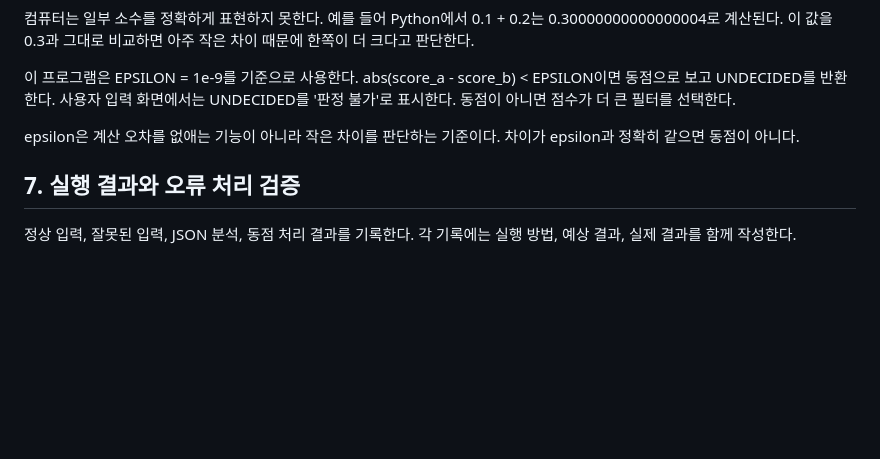
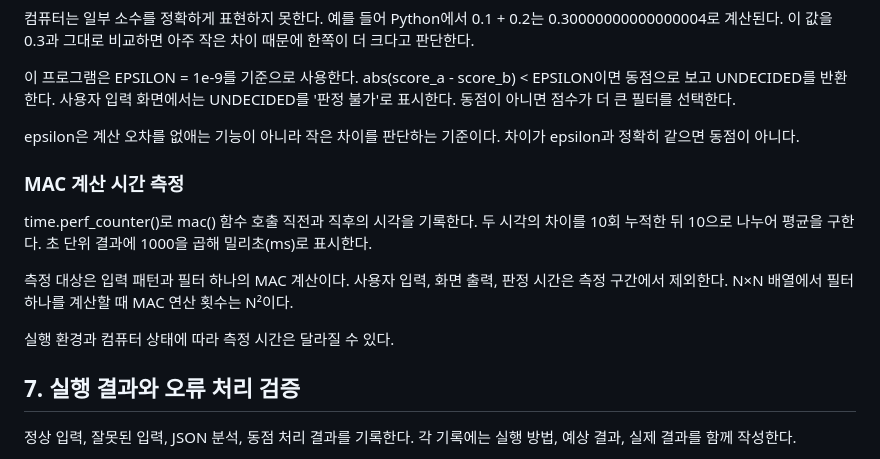
Before and after one commit to KMJ-lroise/Codyssey_03, a Markdown page: README.md, the part around one of its changes. Rendered like a GitHub page; blank space fills up the shorter version.

```diff
--- a/README.md
+++ b/README.md
@@ -125,6 +125,18 @@ abs(score_a - score_b) < EPSILON이면 동점으로 보고 UNDECIDED를 반환
 epsilon은 계산 오차를 없애는 기능이 아니라 작은 차이를 판단하는 기준이다.
 차이가 epsilon과 정확히 같으면 동점이 아니다.
 
+### MAC 계산 시간 측정
+
+time.perf_counter()로 mac() 함수 호출 직전과 직후의 시각을 기록한다.
+두 시각의 차이를 10회 누적한 뒤 10으로 나누어 평균을 구한다.
+초 단위 결과에 1000을 곱해 밀리초(ms)로 표시한다.
+
+측정 대상은 입력 패턴과 필터 하나의 MAC 계산이다.
+사용자 입력, 화면 출력, 판정 시간은 측정 구간에서 제외한다.
+N×N 배열에서 필터 하나를 계산할 때 MAC 연산 횟수는 N²이다.
+
+실행 환경과 컴퓨터 상태에 따라 측정 시간은 달라질 수 있다.
+
 ## 7. 실행 결과와 오류 처리 검증
 
 정상 입력, 잘못된 입력, JSON 분석, 동점 처리 결과를 기록한다.
```
Also changed, not shown: other parts of README.md (+30 -0 lines), docs/images/json_structure.png (added), docs/images/performance_3x3.png (added), 1 other file.
